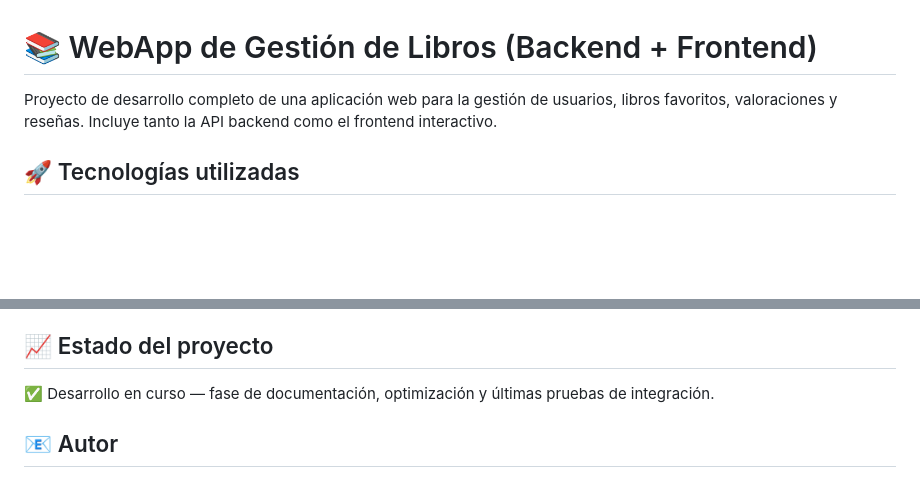
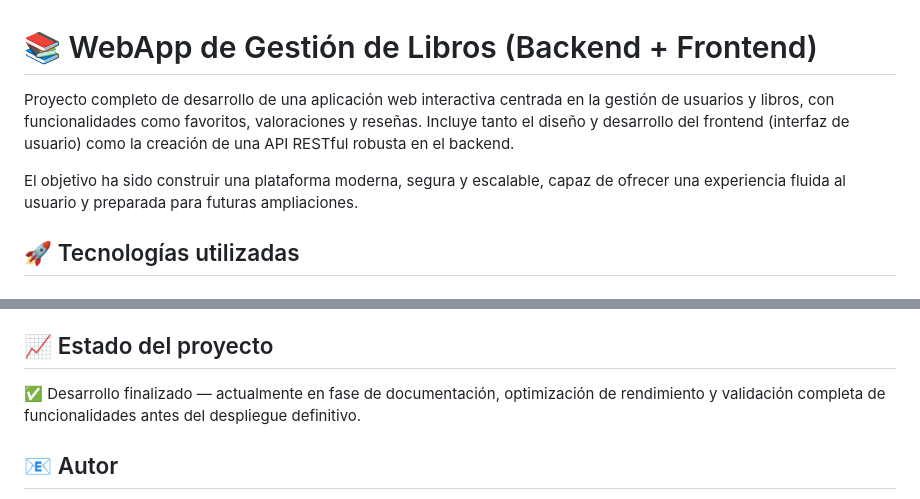
Before and after one commit to JavierDCH12/BookRepository-FinalProject, a Markdown page: README.md, 2 parts joined by grey strips. Drawn GitHub-style; blank space fills up the shorter version.

```diff
--- a/README.md
+++ b/README.md
@@ -1,6 +1,8 @@
 # 📚 WebApp de Gestión de Libros (Backend + Frontend)
 
-Proyecto de desarrollo completo de una aplicación web para la gestión de usuarios, libros favoritos, valoraciones y reseñas. Incluye tanto la API backend como el frontend interactivo.
+Proyecto completo de desarrollo de una aplicación web interactiva centrada en la gestión de usuarios y libros, con funcionalidades como favoritos, valoraciones y reseñas. Incluye tanto el diseño y desarrollo del frontend (interfaz de usuario) como la creación de una API RESTful robusta en el backend.
+
+El objetivo ha sido construir una plataforma moderna, segura y escalable, capaz de ofrecer una experiencia fluida al usuario y preparada para futuras ampliaciones.
 
 ## 🚀 Tecnologías utilizadas
 ### Backend
@@ -97,7 +99,7 @@ Proyecto de desarrollo completo de una aplicación web para la gestión de usuar
 - Optimización de carga en frontend con lazy loading
 
 ## 📈 Estado del proyecto
-✅ Desarrollo en curso — fase de documentación, optimización y últimas pruebas de integración.
+✅ Desarrollo finalizado — actualmente en fase de documentación, optimización de rendimiento y validación completa de funcionalidades antes del despliegue definitivo.
 
 ## 📧 Autor
 **Javier Delgado Chacón**
```
